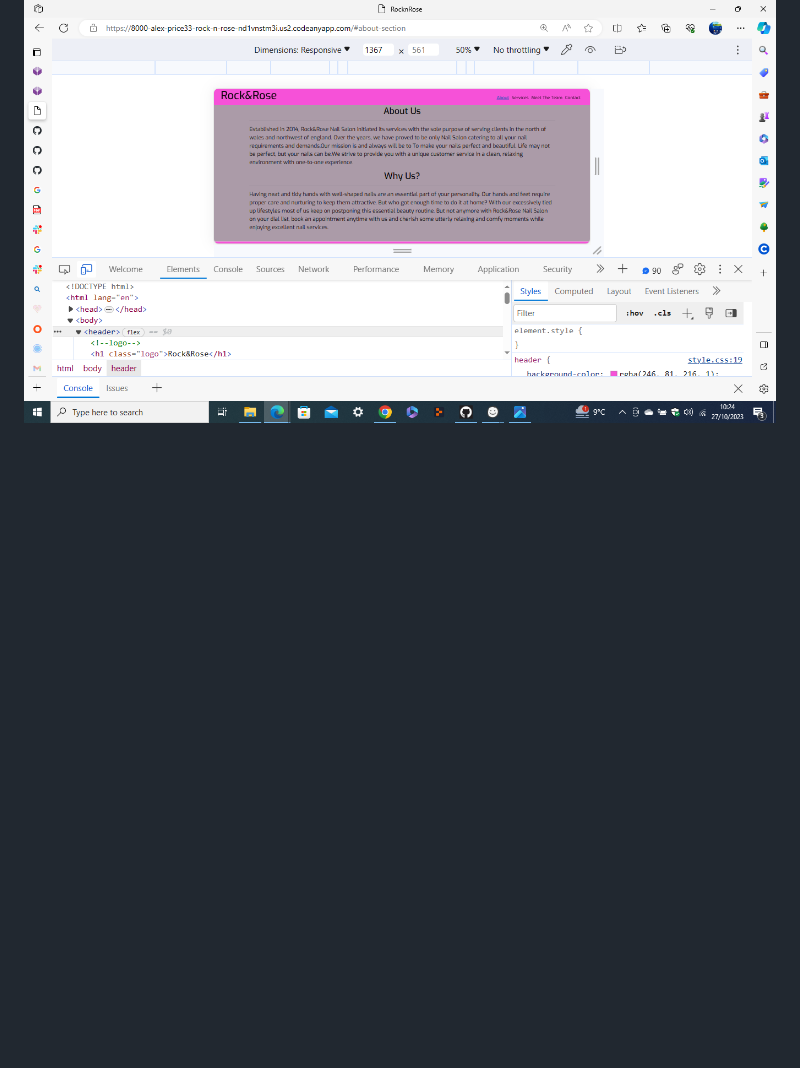
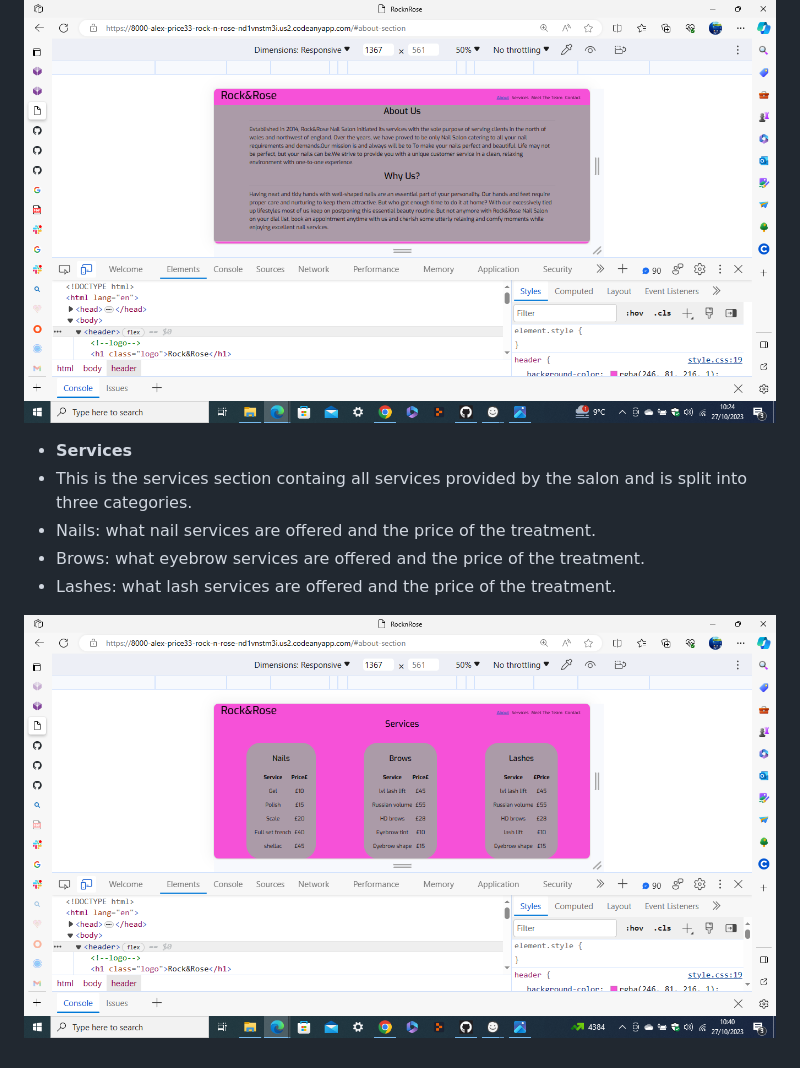
Before and after one commit to alex-price33/Rock-n-Rose-project, a Markdown page: README.md, the part around the change. GitHub-like rendering; pictures changed too: assets/readme-assets/services-section.png (added); blank space fills up the shorter version.

Commit message:
added services section and link to read.me file

```diff
--- a/README.md
+++ b/README.md
@@ -76,3 +76,11 @@ _Main color palette_
   * underneath the about is a why us and that is to persuade the customer to use the salon.
 
 ![about_section](./assets/readme-assets/about-section.png)
+
+* **Services**
+* This is the services section containg all services provided by the salon and is split into three categories.
+* Nails: what nail services are offered and the price of the treatment.
+* Brows: what eyebrow services are offered and the price of the treatment.
+* Lashes: what lash services are offered and the price of the treatment.
+
+![services_section](./assets/readme-assets/services-section.png)
```
